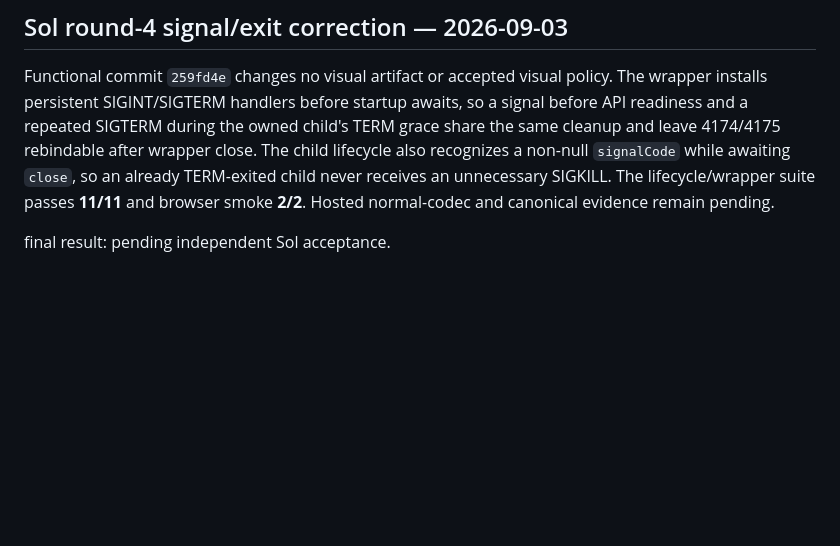
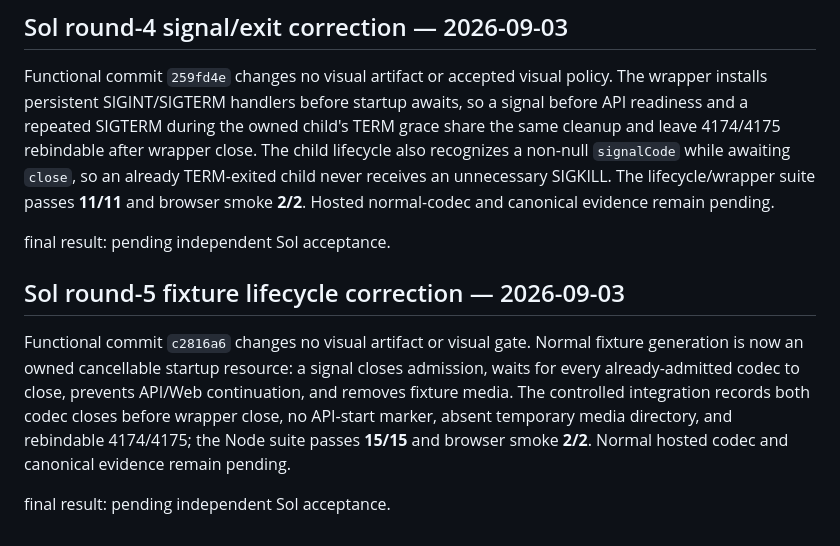
Before and after one commit to ToledoVitor/revelAI, a Markdown page: apps/web/design-qa.md, the part around the change. Rendered like a GitHub page; blank space fills up the shorter version.

Commit message:
docs(web): record W6 fixture lifecycle evidence

```diff
--- a/apps/web/design-qa.md
+++ b/apps/web/design-qa.md
@@ -289,3 +289,9 @@ final result: pending independent Sol acceptance.
 Functional commit `259fd4e` changes no visual artifact or accepted visual policy. The wrapper installs persistent SIGINT/SIGTERM handlers before startup awaits, so a signal before API readiness and a repeated SIGTERM during the owned child's TERM grace share the same cleanup and leave 4174/4175 rebindable after wrapper close. The child lifecycle also recognizes a non-null `signalCode` while awaiting `close`, so an already TERM-exited child never receives an unnecessary SIGKILL. The lifecycle/wrapper suite passes **11/11** and browser smoke **2/2**. Hosted normal-codec and canonical evidence remain pending.
 
 final result: pending independent Sol acceptance.
+
+## Sol round-5 fixture lifecycle correction — 2026-09-03
+
+Functional commit `c2816a6` changes no visual artifact or visual gate. Normal fixture generation is now an owned cancellable startup resource: a signal closes admission, waits for every already-admitted codec to close, prevents API/Web continuation, and removes fixture media. The controlled integration records both codec closes before wrapper close, no API-start marker, absent temporary media directory, and rebindable 4174/4175; the Node suite passes **15/15** and browser smoke **2/2**. Normal hosted codec and canonical evidence remain pending.
+
+final result: pending independent Sol acceptance.
```
Also changed, not shown: 1 other file.
